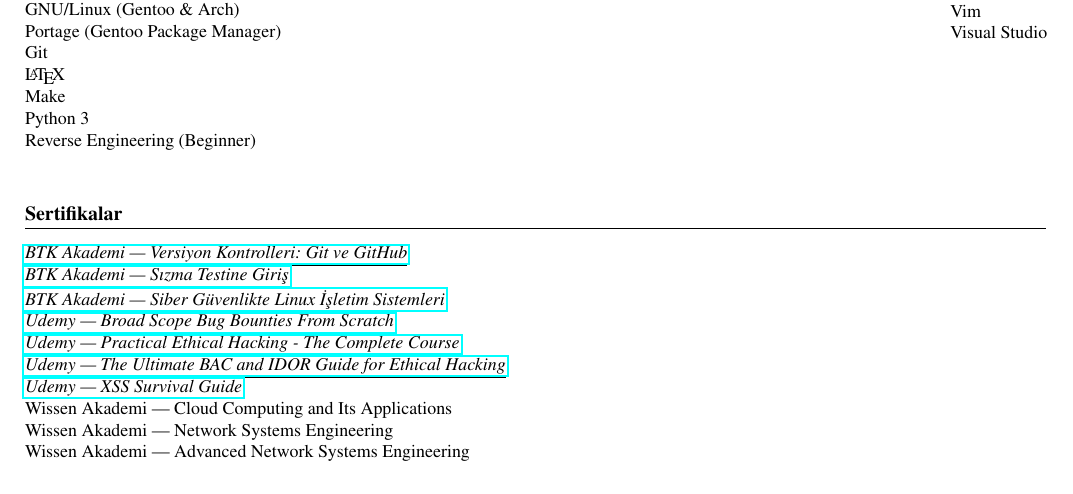
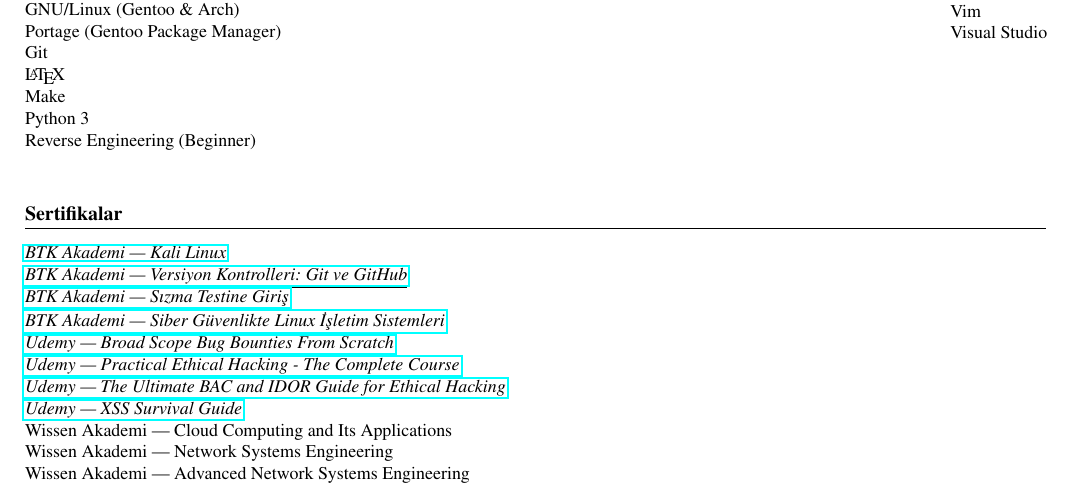
Before and after one commit to yigitemres/cv, a LaTeX CV (cvtr.tex, which reads cvref.tex): part of page 2 of 2, cut so that both start at the same text. Compiled offline with pdfLaTeX.

Commit message:
Add Kali Linux cert.

```diff
--- a/cvref.tex
+++ b/cvref.tex
@@ -85,6 +85,7 @@
 \def\mysertifikalar{
 	\section{Sertifikalar}
 	\begin{minipage}[t]{0.70\textwidth}
+		\btkakademi{L8dcnAr4D2}{BTK Akademi --- Kali Linux}\\
 		\btkakademi{gK2ho10Koz}{BTK Akademi --- Versiyon Kontrolleri: Git ve GitHub}\\
 		\btkakademi{WJ1SMbmn8v}{BTK Akademi --- Sızma Testine Giriş}\\
 		\btkakademi{AJaSdopX72}{BTK Akademi --- Siber Güvenlikte Linux İşletim Sistemleri}\\
@@ -101,6 +102,7 @@
 \def\mycertificates{
 	\section{Certificates}
 	\begin{minipage}[t]{0.70\textwidth}
+		\btkakademi{L8dcnAr4D2}{BTK Akademi --- Kali Linux}\\
 		\btkakademi{gK2ho10Koz}{BTK Akademi --- Version Controls: Git \& GitHub}\\
 		\btkakademi{WJ1SMbmn8v}{BTK Akademi --- Introduction to Penetration Testing}\\
 		\btkakademi{AJaSdopX72}{BTK Akademi --- Linux Operating Systems in Cyber Security}\\
```
Also changed, not shown: cv.pdf, cvtr.pdf.
